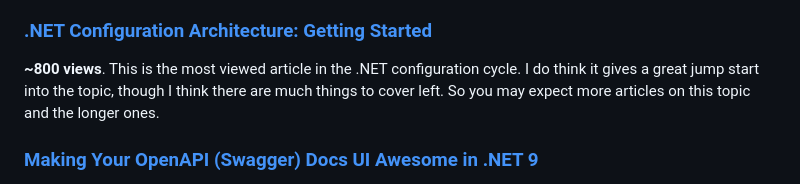
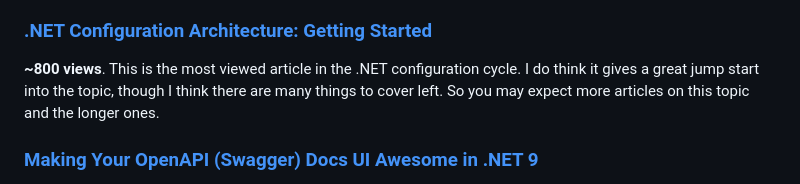
Before and after one commit to astorDev/profl, a Markdown page: writing/2024/index.md, the part around the change. Drawn GitHub-style.

```diff
--- a/writing/2024/index.md
+++ b/writing/2024/index.md
@@ -42,7 +42,7 @@ Well, I'm a professional C# developer, so it is not surprising that this categor
 
 ### [.NET Configuration Architecture: Getting Started](https://medium.com/@vosarat1995/net-configuration-architecture-getting-started-87526b9fbc68)
 
-**~800 views**. This is the most viewed article in the .NET configuration cycle. I do think it gives a great jump start into the topic, though I think there are much things to cover left. So you may expect more articles on this topic and the longer ones.
+**~800 views**. This is the most viewed article in the .NET configuration cycle. I do think it gives a great jump start into the topic, though I think there are many things to cover left. So you may expect more articles on this topic and the longer ones.
 
 ### [Making Your OpenAPI (Swagger) Docs UI Awesome in .NET 9](https://medium.com/p/67fbde6b71b5)
 
```
